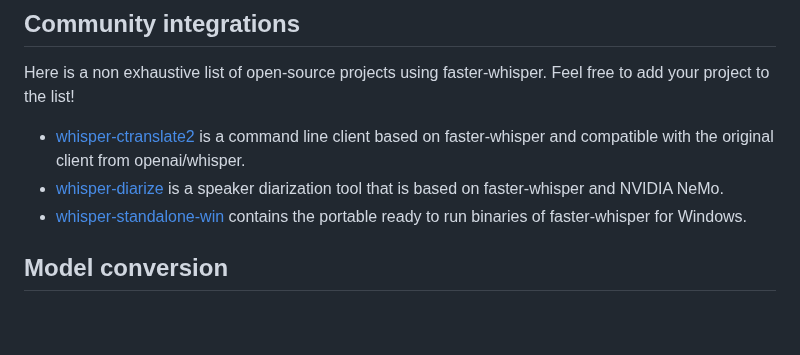
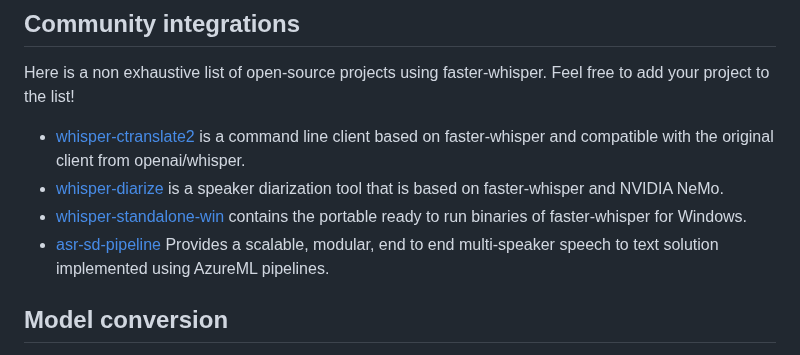
Before and after one commit to SYSTRAN/faster-whisper, a Markdown page: README.md, the part around the change. GitHub-like rendering; blank space fills up the shorter version.

Commit message:
Update README with community repo using FW

```diff
--- a/README.md
+++ b/README.md
@@ -138,6 +138,7 @@ Here is a non exhaustive list of open-source projects using faster-whisper. Feel
 * [whisper-ctranslate2](https://github.com/Softcatala/whisper-ctranslate2) is a command line client based on faster-whisper and compatible with the original client from openai/whisper.
 * [whisper-diarize](https://github.com/MahmoudAshraf97/whisper-diarization) is a speaker diarization tool that is based on faster-whisper and NVIDIA NeMo.
 * [whisper-standalone-win](https://github.com/Purfview/whisper-standalone-win) contains the portable ready to run binaries of faster-whisper for Windows.
+* [asr-sd-pipeline](https://github.com/hedrergudene/asr-sd-pipeline) Provides a scalable, modular, end to end multi-speaker speech to text solution implemented using AzureML pipelines.
 
 ## Model conversion
 
```
